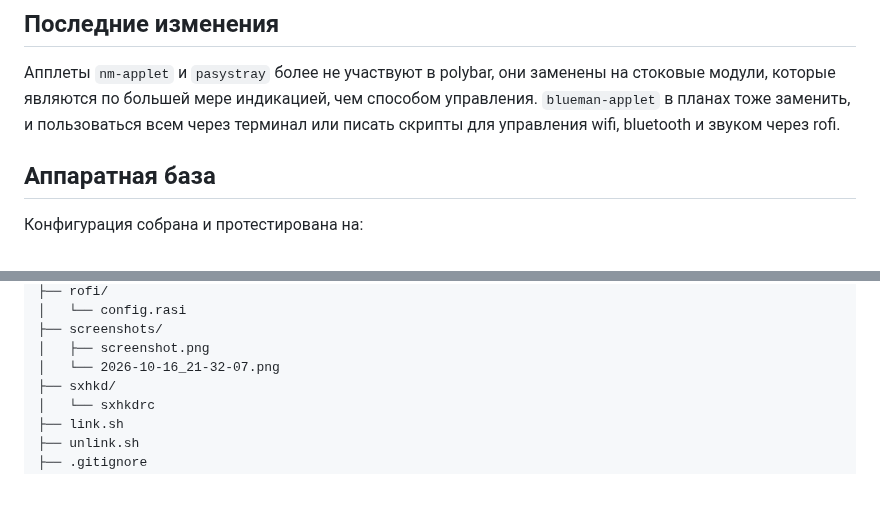
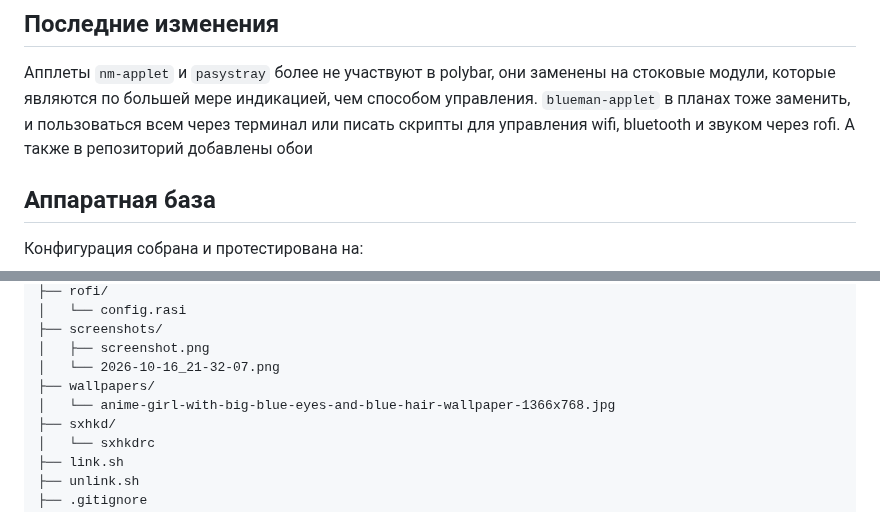
Before and after one commit to machineslego-wq/BSPWM-machineslego, a Markdown page: readme.md, 2 parts joined by grey strips. Rendered like a GitHub page; blank space fills up the shorter version.

Commit message:
Добавлены обои в репозиторий и мелкие правки

```diff
--- a/readme.md
+++ b/readme.md
@@ -10,6 +10,7 @@
 
 Апплеты `nm-applet` и `pasystray` более не участвуют в polybar, они заменены на стоковые модули, которые являются по большей мере индикацией, чем способом управления.
 `blueman-applet` в планах тоже заменить, и пользоваться всем через терминал или писать скрипты для управления wifi, bluetooth и звуком через rofi.
+А также в репозиторий добавлены обои
 
 ## Аппаратная база
 
@@ -75,6 +76,8 @@
     ├── screenshots/
     │   ├── screenshot.png
     │   └── 2026-10-16_21-32-07.png
+    ├── wallpapers/
+    │   └── anime-girl-with-big-blue-eyes-and-blue-hair-wallpaper-1366x768.jpg
     ├── sxhkd/
     │   └── sxhkdrc
     ├── link.sh
```
Also changed, not shown: wallpapers/anime-girl-with-big-blue-eyes-and-blue-hair-wallpaper-1366x768.jpg (added), 2 other files.
